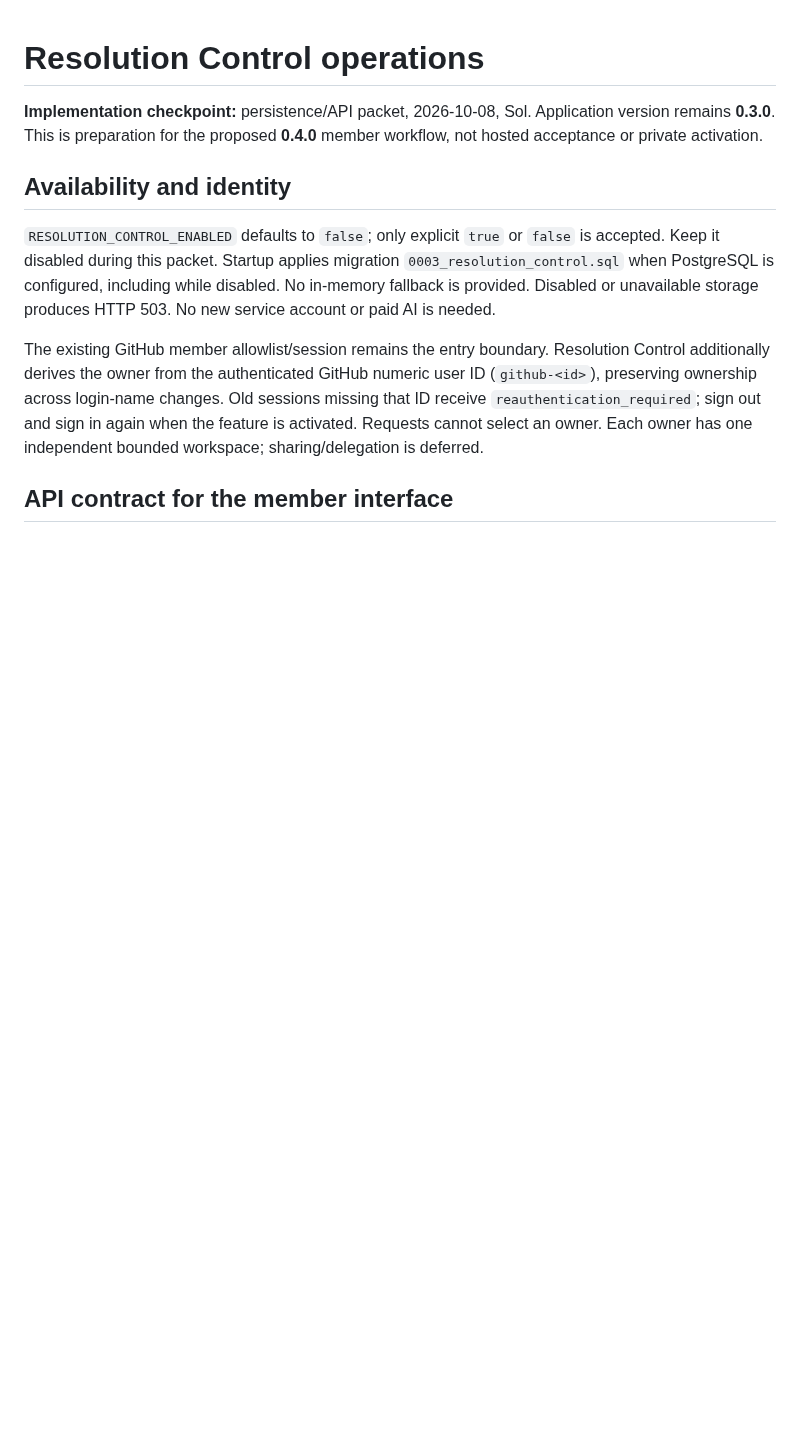
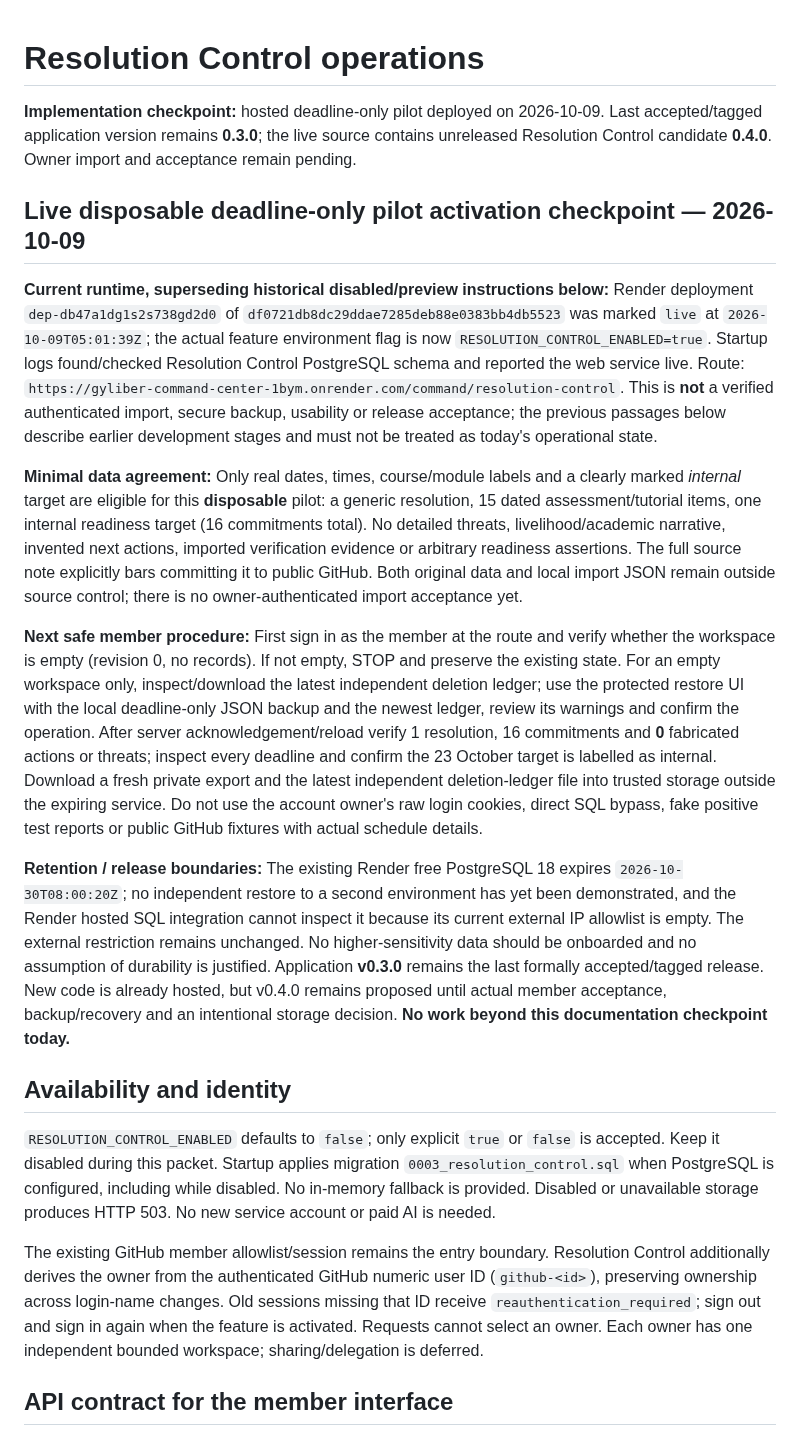
Before and after one commit to GyLiber/gyliber-command-center, a Markdown page: docs/operations/RESOLUTION_CONTROL.md, the part around the change. GitHub-like rendering; blank space fills up the shorter version.

Commit message:
docs(resolution): supersede historical disabled instructions with actual pilot state

```diff
--- a/docs/operations/RESOLUTION_CONTROL.md
+++ b/docs/operations/RESOLUTION_CONTROL.md
@@ -1,6 +1,16 @@
 # Resolution Control operations
 
-**Implementation checkpoint:** persistence/API packet, 2026-10-08, Sol. Application version remains **0.3.0**. This is preparation for the proposed **0.4.0** member workflow, not hosted acceptance or private activation.
+**Implementation checkpoint:** hosted deadline-only pilot deployed on 2026-10-09. Last accepted/tagged application version remains **0.3.0**; the live source contains unreleased Resolution Control candidate **0.4.0**. Owner import and acceptance remain pending.
+
+## Live disposable deadline-only pilot activation checkpoint — 2026-10-09
+
+**Current runtime, superseding historical disabled/preview instructions below:** Render deployment `dep-db47a1dg1s2s738gd2d0` of `df0721db8dc29ddae7285deb88e0383bb4db5523` was marked `live` at `2026-10-09T05:01:39Z`; the actual feature environment flag is now `RESOLUTION_CONTROL_ENABLED=true`. Startup logs found/checked Resolution Control PostgreSQL schema and reported the web service live. Route: `https://gyliber-command-center-1bym.onrender.com/command/resolution-control`. This is **not** a verified authenticated import, secure backup, usability or release acceptance; the previous passages below describe earlier development stages and must not be treated as today's operational state.
+
+**Minimal data agreement:** Only real dates, times, course/module labels and a clearly marked *internal* target are eligible for this **disposable** pilot: a generic resolution, 15 dated assessment/tutorial items, one internal readiness target (16 commitments total). No detailed threats, livelihood/academic narrative, invented next actions, imported verification evidence or arbitrary readiness assertions. The full source note explicitly bars committing it to public GitHub. Both original data and local import JSON remain outside source control; there is no owner-authenticated import acceptance yet.
+
+**Next safe member procedure:** First sign in as the member at the route and verify whether the workspace is empty (revision 0, no records). If not empty, STOP and preserve the existing state. For an empty workspace only, inspect/download the latest independent deletion ledger; use the protected restore UI with the local deadline-only JSON backup and the newest ledger, review its warnings and confirm the operation. After server acknowledgement/reload verify 1 resolution, 16 commitments and **0** fabricated actions or threats; inspect every deadline and confirm the 23 October target is labelled as internal. Download a fresh private export and the latest independent deletion-ledger file into trusted storage outside the expiring service. Do not use the account owner's raw login cookies, direct SQL bypass, fake positive test reports or public GitHub fixtures with actual schedule details.
+
+**Retention / release boundaries:** The existing Render free PostgreSQL 18 expires `2026-10-30T08:00:20Z`; no independent restore to a second environment has yet been demonstrated, and the Render hosted SQL integration cannot inspect it because its current external IP allowlist is empty. The external restriction remains unchanged. No higher-sensitivity data should be onboarded and no assumption of durability is justified. Application **v0.3.0** remains the last formally accepted/tagged release. New code is already hosted, but v0.4.0 remains proposed until actual member acceptance, backup/recovery and an intentional storage decision. **No work beyond this documentation checkpoint today.**
 
 ## Availability and identity
 
```
